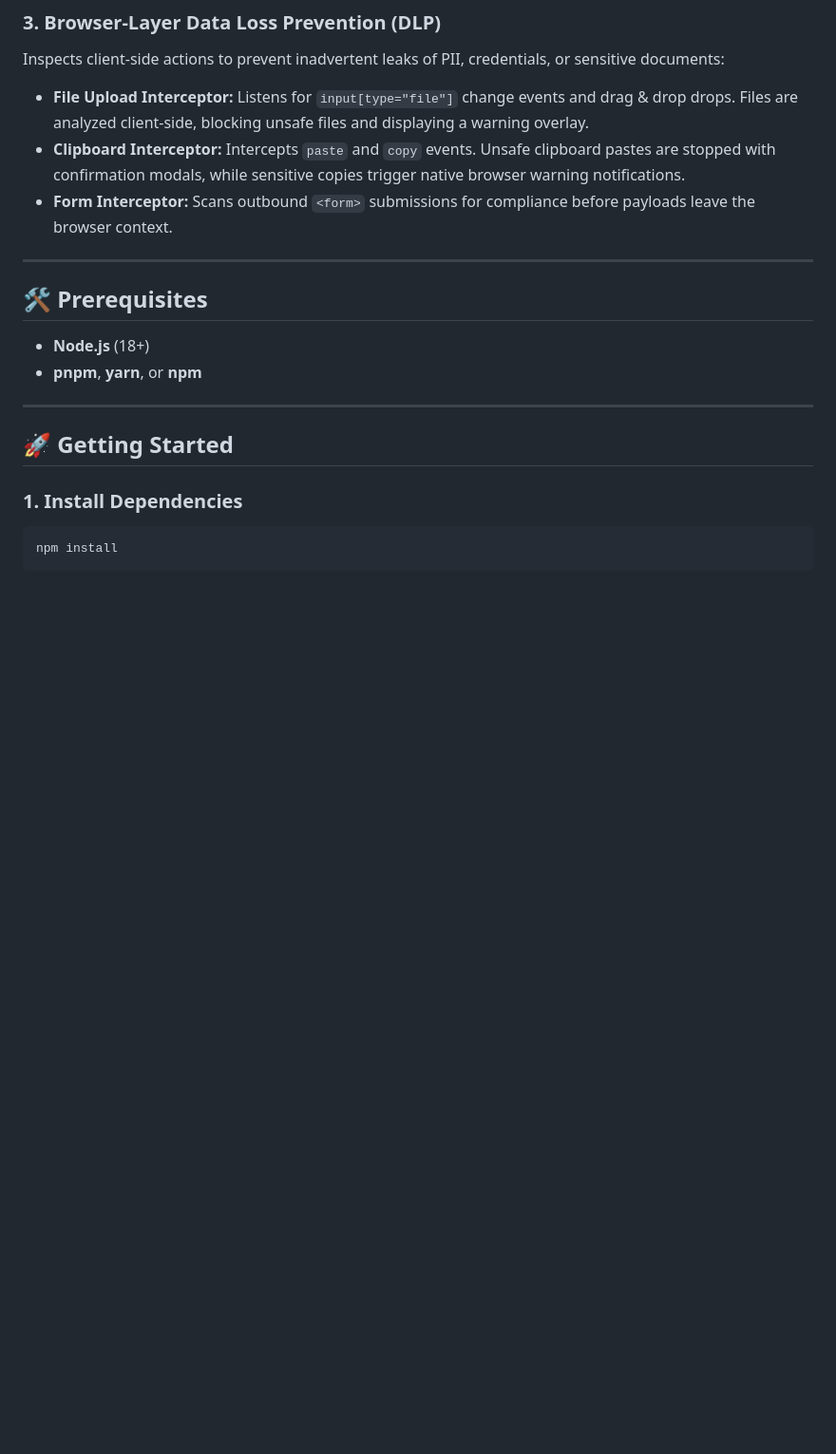
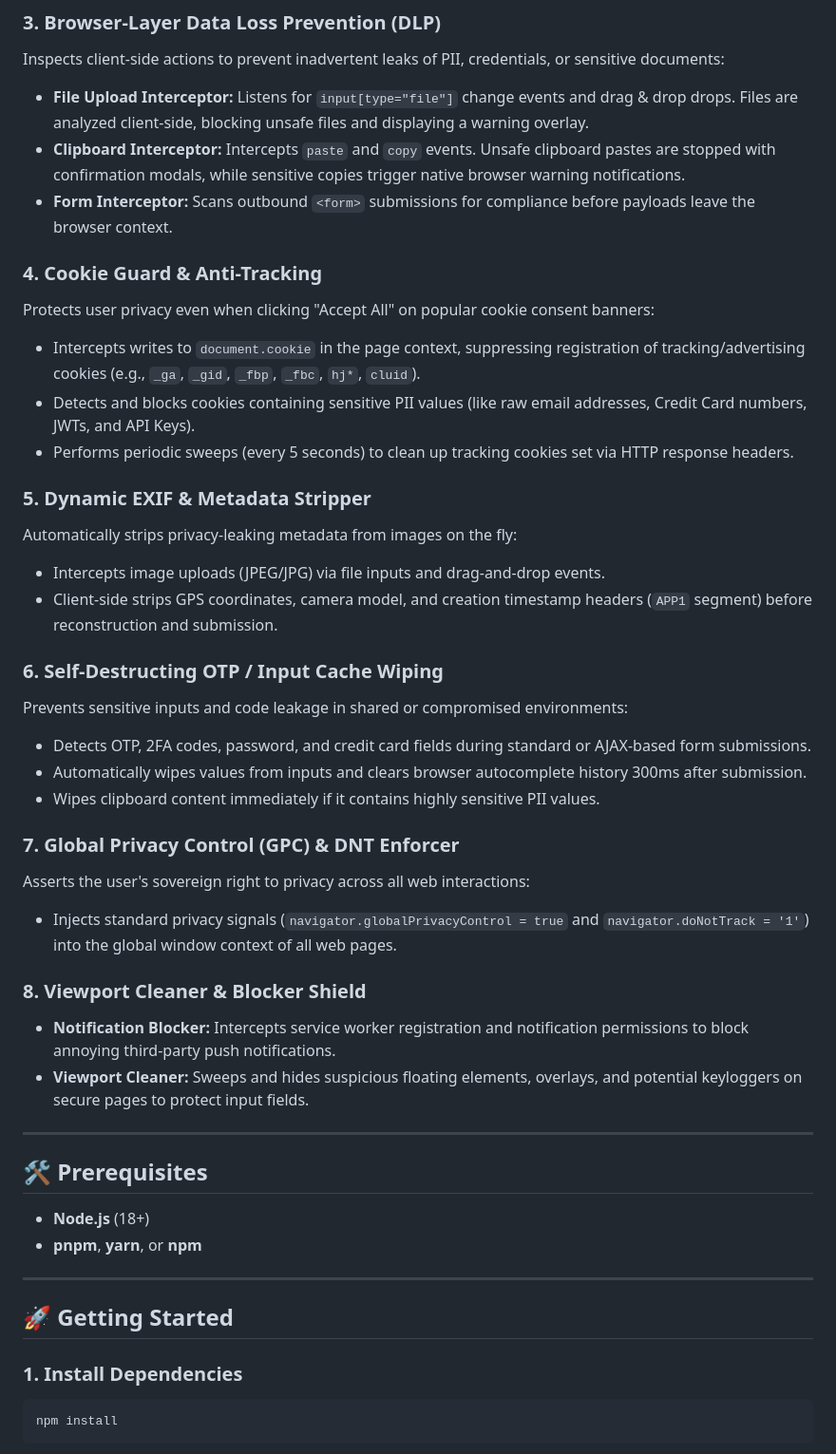
Before and after one commit to oneuid/uid-extension, a Markdown page: README.md, the part around the change. Shown at 95% size. Rendered like a GitHub page; blank space fills up the shorter version.

Commit message:
docs: update README with CookieGuard, EXIF stripper, and GPC/DNT privacy controls

```diff
--- a/README.md
+++ b/README.md
@@ -28,6 +28,31 @@ Inspects client-side actions to prevent inadvertent leaks of PII, credentials, o
 - **File Upload Interceptor:** Listens for `input[type="file"]` change events and drag & drop drops. Files are analyzed client-side, blocking unsafe files and displaying a warning overlay.
 - **Clipboard Interceptor:** Intercepts `paste` and `copy` events. Unsafe clipboard pastes are stopped with confirmation modals, while sensitive copies trigger native browser warning notifications.
 - **Form Interceptor:** Scans outbound `<form>` submissions for compliance before payloads leave the browser context.
+
+### 4. Cookie Guard & Anti-Tracking
+Protects user privacy even when clicking "Accept All" on popular cookie consent banners:
+- Intercepts writes to `document.cookie` in the page context, suppressing registration of tracking/advertising cookies (e.g., `_ga`, `_gid`, `_fbp`, `_fbc`, `hj*`, `cluid`).
+- Detects and blocks cookies containing sensitive PII values (like raw email addresses, Credit Card numbers, JWTs, and API Keys).
+- Performs periodic sweeps (every 5 seconds) to clean up tracking cookies set via HTTP response headers.
+
+### 5. Dynamic EXIF & Metadata Stripper
+Automatically strips privacy-leaking metadata from images on the fly:
+- Intercepts image uploads (JPEG/JPG) via file inputs and drag-and-drop events.
+- Client-side strips GPS coordinates, camera model, and creation timestamp headers (`APP1` segment) before reconstruction and submission.
+
+### 6. Self-Destructing OTP / Input Cache Wiping
+Prevents sensitive inputs and code leakage in shared or compromised environments:
+- Detects OTP, 2FA codes, password, and credit card fields during standard or AJAX-based form submissions.
+- Automatically wipes values from inputs and clears browser autocomplete history 300ms after submission.
+- Wipes clipboard content immediately if it contains highly sensitive PII values.
+
+### 7. Global Privacy Control (GPC) & DNT Enforcer
+Asserts the user's sovereign right to privacy across all web interactions:
+- Injects standard privacy signals (`navigator.globalPrivacyControl = true` and `navigator.doNotTrack = '1'`) into the global window context of all web pages.
+
+### 8. Viewport Cleaner & Blocker Shield
+- **Notification Blocker:** Intercepts service worker registration and notification permissions to block annoying third-party push notifications.
+- **Viewport Cleaner:** Sweeps and hides suspicious floating elements, overlays, and potential keyloggers on secure pages to protect input fields.
 
 ---
 
```
